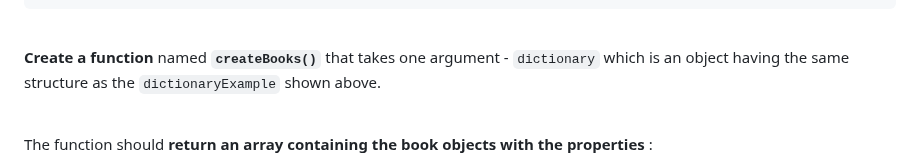
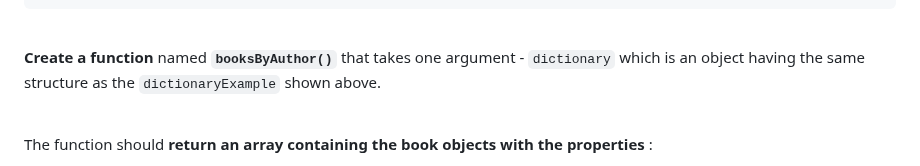
Before and after one commit to ironhack-labs/lab-javascript-book-objects, a Markdown page: README.md, the part around the change. Drawn GitHub-style.

Commit message:
modify function name IT 5

```diff
--- a/README.md
+++ b/README.md
@@ -232,7 +232,7 @@ const dictionaryExample = {
 
 
 
-**Create a function** named **`createBooks()`** that takes one argument - `dictionary` which is an object having the same structure as the `dictionaryExample` shown above.
+**Create a function** named **`booksByAuthor()`** that takes one argument - `dictionary` which is an object having the same structure as the `dictionaryExample` shown above.
 
 <br>
 
```
